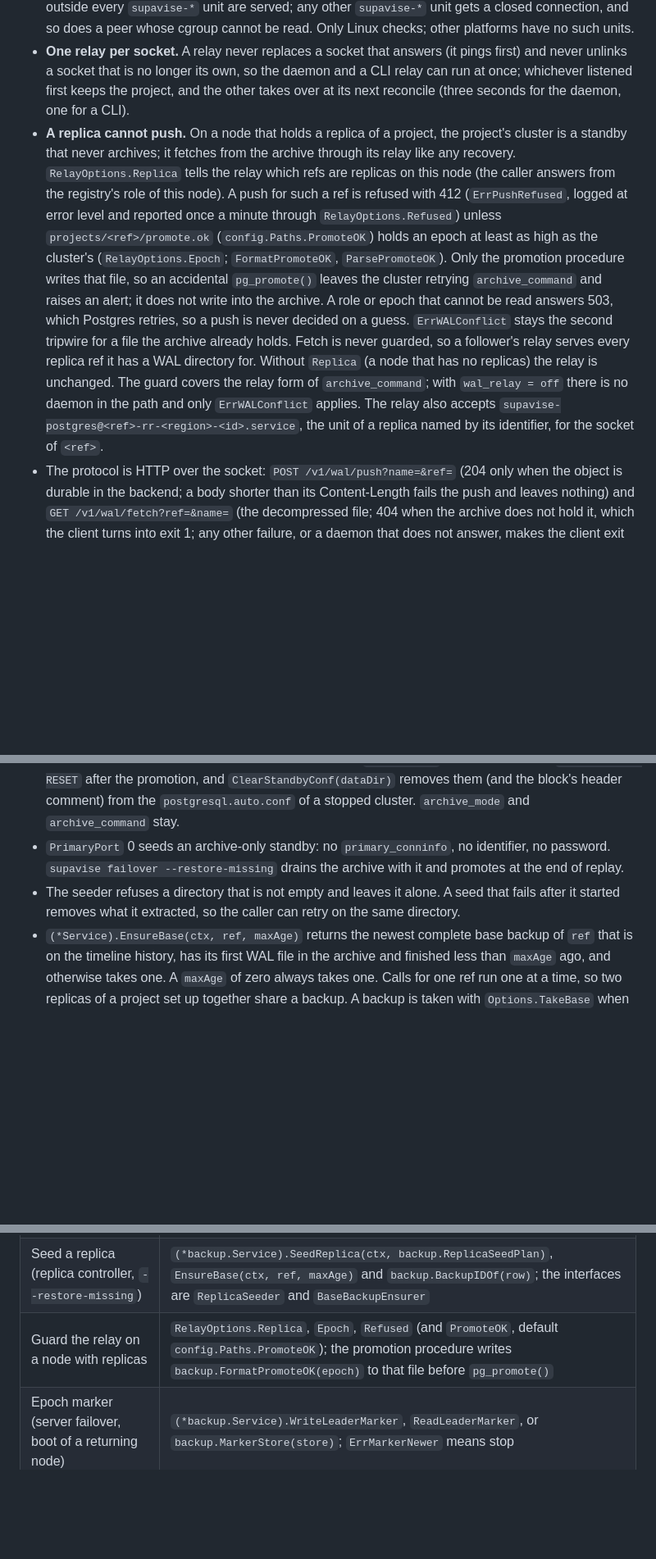
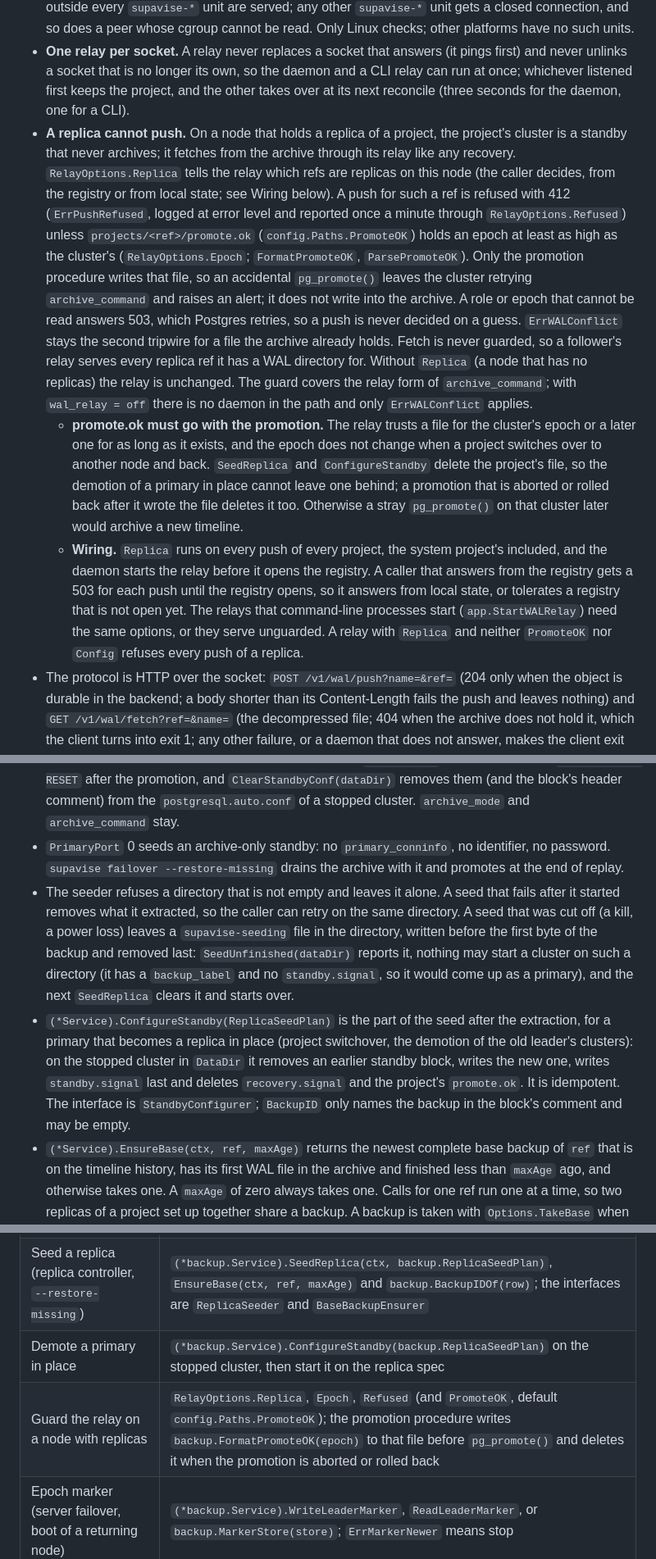
Before and after one commit to jsmillerdev/sbctl, a Markdown page: internal/backup/README.md, 3 parts joined by grey strips. Shown at 82% size. Rendered like a GitHub page; blank space fills up the shorter version.

Commit message:
backup: README on promote.ok lifetime, relay wiring, ConfigureStandby, the seed marker and the marker error cases

```diff
--- a/internal/backup/README.md
+++ b/internal/backup/README.md
@@ -46,7 +46,9 @@ On a systemd node the clusters do not open the backend themselves. A project's P
 - One unix socket per project in `projects/<ref>/wal/`. The cluster's systemd unit bind-mounts only that directory, read-only (`deploy/systemd/README.md`), so the mount namespace decides which cluster reaches which relay. The socket belongs to one project: a push through it for another ref is a 403, and so is a fetch of another ref's archive, unless that ref is named in `projects/<ref>/restore-sources` (the file the seeder writes for a restore to a new project; the clone's `restore_command` reads the source's WAL, then recovery removes the file). The file is in the project directory, outside every directory the project's units see.
 - **Who may connect.** Units share one uid, so the mount namespace does not stop a process that opens another project's socket through `/proc/<pid>/root`. The relay checks every connection's peer (`SO_PEERCRED` pid, then the systemd unit in `/proc/<pid>/cgroup`; `relay_peer.go`): `supavise-postgres@<ref>.service` for the socket of `<ref>`, the `supavise-basebackup` units and processes outside every `supavise-*` unit are served; any other `supavise-*` unit gets a closed connection, and so does a peer whose cgroup cannot be read. Only Linux checks; other platforms have no such units.
 - **One relay per socket.** A relay never replaces a socket that answers (it pings first) and never unlinks a socket that is no longer its own, so the daemon and a CLI relay can run at once; whichever listened first keeps the project, and the other takes over at its next reconcile (three seconds for the daemon, one for a CLI).
-- **A replica cannot push.** On a node that holds a replica of a project, the project's cluster is a standby that never archives; it fetches from the archive through its relay like any recovery. `RelayOptions.Replica` tells the relay which refs are replicas on this node (the caller answers from the registry's role of this node). A push for such a ref is refused with 412 (`ErrPushRefused`, logged at error level and reported once a minute through `RelayOptions.Refused`) unless `projects/<ref>/promote.ok` (`config.Paths.PromoteOK`) holds an epoch at least as high as the cluster's (`RelayOptions.Epoch`; `FormatPromoteOK`, `ParsePromoteOK`). Only the promotion procedure writes that file, so an accidental `pg_promote()` leaves the cluster retrying `archive_command` and raises an alert; it does not write into the archive. A role or epoch that cannot be read answers 503, which Postgres retries, so a push is never decided on a guess. `ErrWALConflict` stays the second tripwire for a file the archive already holds. Fetch is never guarded, so a follower's relay serves every replica ref it has a WAL directory for. Without `Replica` (a node that has no replicas) the relay is unchanged. The guard covers the relay form of `archive_command`; with `wal_relay = off` there is no daemon in the path and only `ErrWALConflict` applies. The relay also accepts `supavise-postgres@<ref>-rr-<region>-<id>.service`, the unit of a replica named by its identifier, for the socket of `<ref>`.
+- **A replica cannot push.** On a node that holds a replica of a project, the project's cluster is a standby that never archives; it fetches from the archive through its relay like any recovery. `RelayOptions.Replica` tells the relay which refs are replicas on this node (the caller decides, from the registry or from local state; see Wiring below). A push for such a ref is refused with 412 (`ErrPushRefused`, logged at error level and reported once a minute through `RelayOptions.Refused`) unless `projects/<ref>/promote.ok` (`config.Paths.PromoteOK`) holds an epoch at least as high as the cluster's (`RelayOptions.Epoch`; `FormatPromoteOK`, `ParsePromoteOK`). Only the promotion procedure writes that file, so an accidental `pg_promote()` leaves the cluster retrying `archive_command` and raises an alert; it does not write into the archive. A role or epoch that cannot be read answers 503, which Postgres retries, so a push is never decided on a guess. `ErrWALConflict` stays the second tripwire for a file the archive already holds. Fetch is never guarded, so a follower's relay serves every replica ref it has a WAL directory for. Without `Replica` (a node that has no replicas) the relay is unchanged. The guard covers the relay form of `archive_command`; with `wal_relay = off` there is no daemon in the path and only `ErrWALConflict` applies.
+  - **promote.ok must go with the promotion.** The relay trusts a file for the cluster's epoch or a later one for as long as it exists, and the epoch does not change when a project switches over to another node and back. `SeedReplica` and `ConfigureStandby` delete the project's file, so the demotion of a primary in place cannot leave one behind; a promotion that is aborted or rolled back after it wrote the file deletes it too. Otherwise a stray `pg_promote()` on that cluster later would archive a new timeline.
+  - **Wiring.** `Replica` runs on every push of every project, the system project's included, and the daemon starts the relay before it opens the registry. A caller that answers from the registry gets a 503 for each push until the registry opens, so it answers from local state, or tolerates a registry that is not open yet. The relays that command-line processes start (`app.StartWALRelay`) need the same options, or they serve unguarded. A relay with `Replica` and neither `PromoteOK` nor `Config` refuses every push of a replica.
 - The protocol is HTTP over the socket: `POST /v1/wal/push?name=&ref=` (204 only when the object is durable in the backend; a body shorter than its Content-Length fails the push and leaves nothing) and `GET /v1/wal/fetch?ref=&name=` (the decompressed file; 404 when the archive does not hold it, which the client turns into exit 1; any other failure, or a daemon that does not answer, makes the client exit 126).
 - **The daemon is a dependency of archiving.** With it down `archive_command` fails and Postgres retries it (the segments stay in `pg_wal`; nothing is buffered elsewhere, on purpose), and a recovery that needs `restore_command` stops with a fatal error instead of promoting early. `supavise.service` restarts always; a node whose daemon stays down for long fills `pg_wal`, as it would with an unreachable bucket. A command-line process that waits for archived WAL (`supavise backups create|restore|finish-restore`, the nightly timer's service, `supavise projects delete` with its final base backup) serves the sockets nobody answers for as long as it runs (`app.StartWALRelay`, only for the projects it works on), so those still complete.
 - The daemon starts the relay before it opens the registry (the system cluster archives too) and stops it after the lifecycle drain, because a delete's final base backup needs WAL archived until the end. It picks up projects within three seconds and at once through `PlaneOptions.ArchiveReady`.
@@ -67,7 +69,8 @@ A read replica is a standby cluster built from the project's own base backup and
 - `(*Service).SeedReplica(ctx, ReplicaSeedPlan)` extracts the newest base backup that is on the archive's timeline history and whose first WAL file is archived (or `BackupID`) into an empty directory, as a restore does, writes `postmaster.opts`, appends a block to `postgresql.auto.conf` and writes `standby.signal`. It never writes `recovery.signal` and removes one that the backup carried. The block holds `primary_conninfo` (`host=127.0.0.1 port=<PrimaryPort> user=supabase_replication_admin password=… application_name=<identifier> sslmode=disable`; the mesh that the port leads into is already TLS), `restore_command` (the node's own relay fetch for the ref, `RestoreCommandFor`), `recovery_target_timeline = 'latest'`, `hot_standby = on` (the project's `wal-g.conf` ships `off`, and `postgresql.auto.conf` overrides it) and `archive_mode = on` with the ref's `archive_command`, never `always`: the standby archives nothing until it is promoted, and then pushes under the ref's prefix through the relay guard. The replication password is only in that 0600 file.
 - A promoted standby keeps the block, and `primary_conninfo` holds the replication password, which the base backups of the promoted cluster would copy. `StandbyGUCs` lists the settings to `ALTER SYSTEM RESET` after the promotion, and `ClearStandbyConf(dataDir)` removes them (and the block's header comment) from the `postgresql.auto.conf` of a stopped cluster. `archive_mode` and `archive_command` stay.
 - `PrimaryPort` 0 seeds an archive-only standby: no `primary_conninfo`, no identifier, no password. `supavise failover --restore-missing` drains the archive with it and promotes at the end of replay.
-- The seeder refuses a directory that is not empty and leaves it alone. A seed that fails after it started removes what it extracted, so the caller can retry on the same directory.
+- The seeder refuses a directory that is not empty and leaves it alone. A seed that fails after it started removes what it extracted, so the caller can retry on the same directory. A seed that was cut off (a kill, a power loss) leaves a `supavise-seeding` file in the directory, written before the first byte of the backup and removed last: `SeedUnfinished(dataDir)` reports it, nothing may start a cluster on such a directory (it has a `backup_label` and no `standby.signal`, so it would come up as a primary), and the next `SeedReplica` clears it and starts over.
+- `(*Service).ConfigureStandby(ReplicaSeedPlan)` is the part of the seed after the extraction, for a primary that becomes a replica in place (project switchover, the demotion of the old leader's clusters): on the stopped cluster in `DataDir` it removes an earlier standby block, writes the new one, writes `standby.signal` last and deletes `recovery.signal` and the project's `promote.ok`. It is idempotent. The interface is `StandbyConfigurer`; `BackupID` only names the backup in the block's comment and may be empty.
 - `(*Service).EnsureBase(ctx, ref, maxAge)` returns the newest complete base backup of `ref` that is on the timeline history, has its first WAL file in the archive and finished less than `maxAge` ago, and otherwise takes one. A `maxAge` of zero always takes one. Calls for one ref run one at a time, so two replicas of a project set up together share a backup. A backup is taken with `Options.TakeBase` when set (the leader routes it to the project's home node, because a base backup reads the data directory) and with `BaseBackup` otherwise. `BackupIDOf(row)` gives the `BackupID` for the seeder.
 
 ## The leader marker
@@ -172,7 +175,8 @@ The per-project timer runs `backups prune <ref>` after each backup, which applie
 | Nightly timer | `backup.RenderBackupService(binPath)`, `backup.RenderBackupTimer(cfg.Backup.BaseBackupOnCalendar)` (an empty or invalid calendar falls back to the default; `RenderBackupTimerChecked` and `ValidateOnCalendar` report it; `RenderPruneService` and `RenderPruneTimer` for the node-wide prune pair), then start `supavise-basebackup@<ref>.timer` (`backup.BackupTimerInstance`). The Engine starts it through the supervisor (D-Bus `StartUnit`, which the polkit rule allows for `supavise-*` units) when a project becomes active and stops it on pause and delete; `supavise serve` starts the system project's timer and the node-wide prune timer at boot (the timers are not enabled for boot) |
 | Restore (`backups restore`) | `(*backup.Service).SetManager(engine)`: the Engine needs the service as its base backuper and the service needs the Engine, so one is built first and handed to the other (`internal/app`; `lifecycle.OpenOptions.BackupFactory` does it for the daemon, `openBackupService` in `cmd/supavise/cmd_backups.go` for the CLI) |
 | Seed a replica (replica controller, `--restore-missing`) | `(*backup.Service).SeedReplica(ctx, backup.ReplicaSeedPlan)`, `EnsureBase(ctx, ref, maxAge)` and `backup.BackupIDOf(row)`; the interfaces are `ReplicaSeeder` and `BaseBackupEnsurer` |
-| Guard the relay on a node with replicas | `RelayOptions.Replica`, `Epoch`, `Refused` (and `PromoteOK`, default `config.Paths.PromoteOK`); the promotion procedure writes `backup.FormatPromoteOK(epoch)` to that file before `pg_promote()` |
+| Demote a primary in place | `(*backup.Service).ConfigureStandby(backup.ReplicaSeedPlan)` on the stopped cluster, then start it on the replica spec |
+| Guard the relay on a node with replicas | `RelayOptions.Replica`, `Epoch`, `Refused` (and `PromoteOK`, default `config.Paths.PromoteOK`); the promotion procedure writes `backup.FormatPromoteOK(epoch)` to that file before `pg_promote()` and deletes it when the promotion is aborted or rolled back |
 | Epoch marker (server failover, boot of a returning node) | `(*backup.Service).WriteLeaderMarker`, `ReadLeaderMarker`, or `backup.MarkerStore(store)`; `ErrMarkerNewer` means stop |
 | Database access without a Manager | `backup.AccessFromRegistry`; a `lifecycle.Manager` also satisfies `backup.Access` |
 
```
Also changed, not shown: other parts of internal/backup/README.md (+3 -3 lines).
